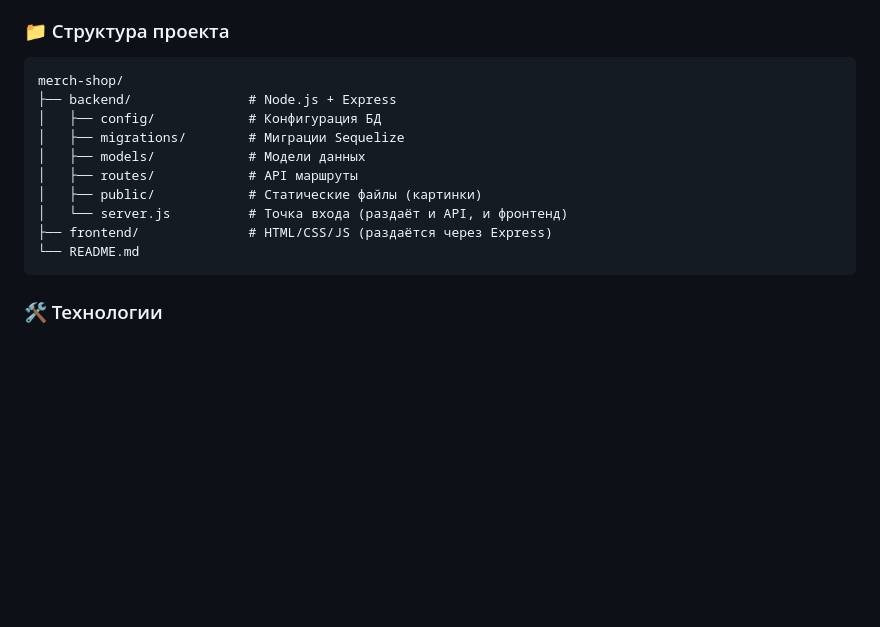
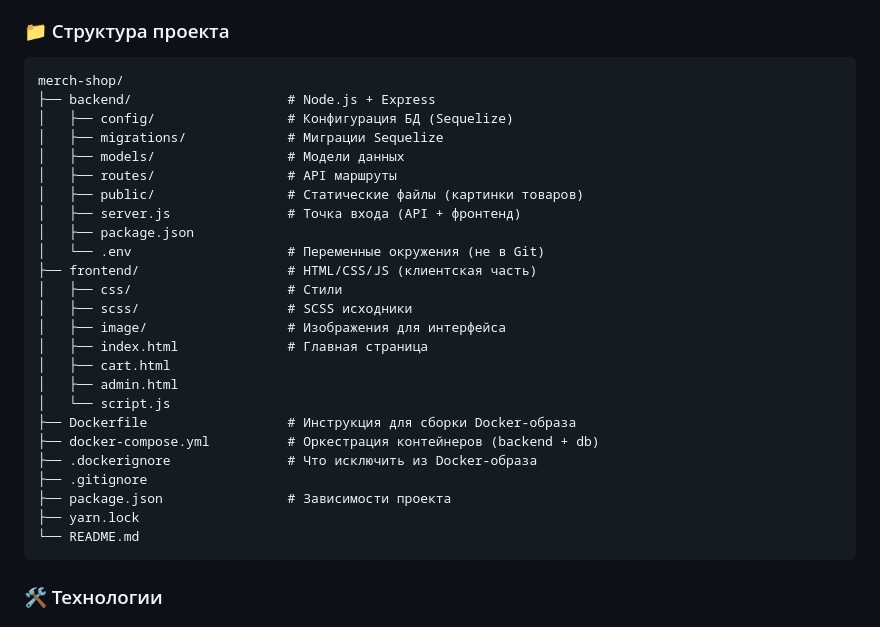
Before and after one commit to NastyaFetisova/merch-shop, a Markdown page: README.md, the part around the change. Rendered like a GitHub page; blank space fills up the shorter version.

````diff
--- a/README.md
+++ b/README.md
@@ -117,14 +117,29 @@ http://localhost:5000
 
 ```plaintext
 merch-shop/
-├── backend/               # Node.js + Express
-│   ├── config/            # Конфигурация БД
-│   ├── migrations/        # Миграции Sequelize
-│   ├── models/            # Модели данных
-│   ├── routes/            # API маршруты
-│   ├── public/            # Статические файлы (картинки)
-│   └── server.js          # Точка входа (раздаёт и API, и фронтенд)
-├── frontend/              # HTML/CSS/JS (раздаётся через Express)
+├── backend/                    # Node.js + Express
+│   ├── config/                 # Конфигурация БД (Sequelize)
+│   ├── migrations/             # Миграции Sequelize
+│   ├── models/                 # Модели данных
+│   ├── routes/                 # API маршруты
+│   ├── public/                 # Статические файлы (картинки товаров)
+│   ├── server.js               # Точка входа (API + фронтенд)
+│   ├── package.json
+│   └── .env                    # Переменные окружения (не в Git)
+├── frontend/                   # HTML/CSS/JS (клиентская часть)
+│   ├── css/                    # Стили
+│   ├── scss/                   # SCSS исходники
+│   ├── image/                  # Изображения для интерфейса
+│   ├── index.html              # Главная страница
+│   ├── cart.html
+│   ├── admin.html
+│   └── script.js
+├── Dockerfile                  # Инструкция для сборки Docker-образа
+├── docker-compose.yml          # Оркестрация контейнеров (backend + db)
+├── .dockerignore               # Что исключить из Docker-образа
+├── .gitignore
+├── package.json                # Зависимости проекта
+├── yarn.lock
 └── README.md
 ```
 
````
